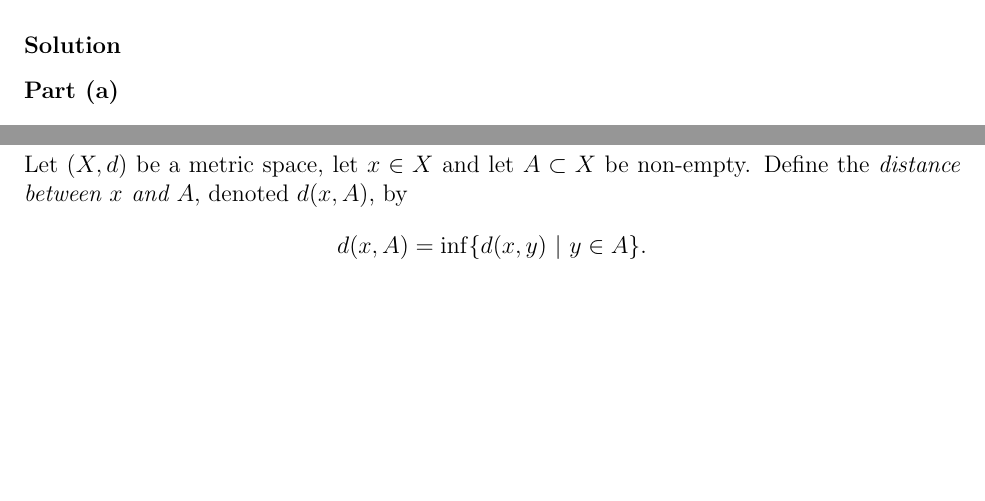
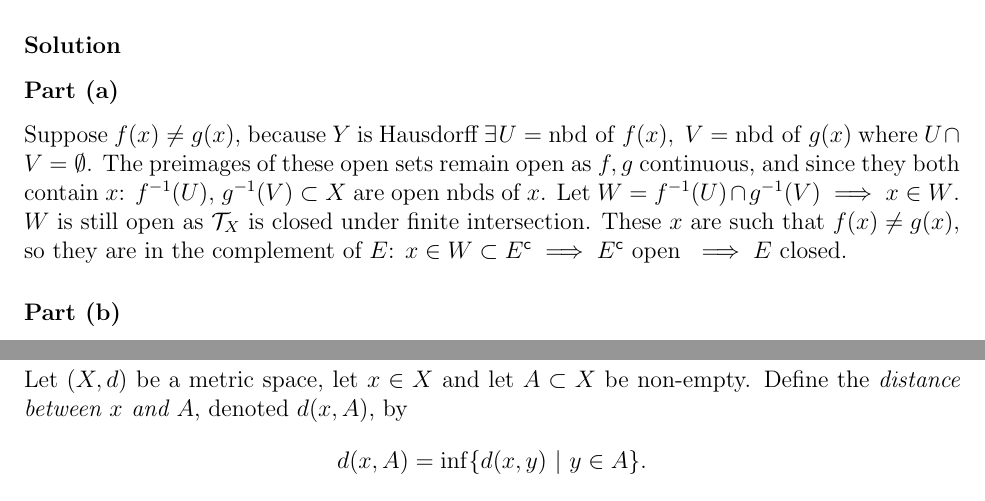
Before and after one commit to markusfoote/topology-hw, a LaTeX problem sheet (hw3.tex): two parts of pages 3 and 4 of 4, joined at a grey line, cut so that both start at the same text, the shorter picture padded with empty space. Compiled offline with pdfLaTeX.

Commit message:
cont hw3

```diff
--- a/hw3.tex
+++ b/hw3.tex
@@ -104,6 +104,12 @@ Note that for this $g$, $g^{-1}\big((1,2]\big)=\emptyset$, which is still closed
 \solution{}
 
 \part{}
+Suppose $f(x) \neq g(x)$, because $Y$ is Hausdorff $\exists\: U = \text{nbd } \text{of } f(x),\; V=\text{nbd } \text{of } g(x)$ where $U\cap V=\emptyset$. The preimages of these open sets remain open as $f,g$ continuous, and since they both contain $x$: $f^{-1}(U),\:g^{-1}(V)\subset X$ are open nbds of $x$. Let $W=f^{-1}(U)\cap g^{-1}(V) \implies x\in W$. $W$ is still open as $\T_X$ is closed under finite intersection. These $x$ are such that $f(x)\neq g(x)$, so they are in the complement of $E$: $x\in W\subset E^{\mathsf{c}} \implies E^{\mathsf{c}} \text{ open } \implies E \text{ closed}$.
+
+
+\part{}
+
+
 
 \problem{}%3
 Let $(X,d)$ be a metric space, let $x\in X$ and let $A\subset X$ be non-empty.  Define the \emph{distance between $x$ and $A$}, denoted $d(x,A)$, by
```
Also changed, not shown: hw3.tex (2 more changed lines).
